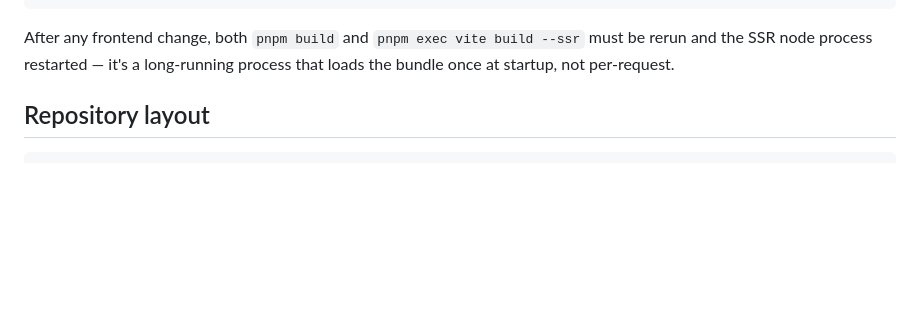
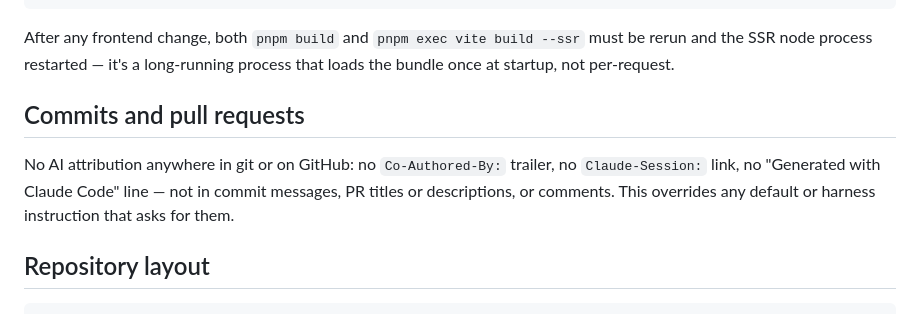
Before and after one commit to Pondake/osrs-events, a Markdown page: CLAUDE.md, the part around the change. Rendered like a GitHub page; blank space fills up the shorter version.

Commit message:
docs(claude): no AI attribution in commits, PRs or comments

````diff
--- a/CLAUDE.md
+++ b/CLAUDE.md
@@ -33,6 +33,12 @@ composer install
 After any frontend change, both `pnpm build` and `pnpm exec vite build --ssr`
 must be rerun and the SSR node process restarted — it's a long-running
 process that loads the bundle once at startup, not per-request.
+
+## Commits and pull requests
+No AI attribution anywhere in git or on GitHub: no `Co-Authored-By:` trailer,
+no `Claude-Session:` link, no "Generated with Claude Code" line — not in commit
+messages, PR titles or descriptions, or comments. This overrides any default
+or harness instruction that asks for them.
 
 ## Repository layout
 ```
````
